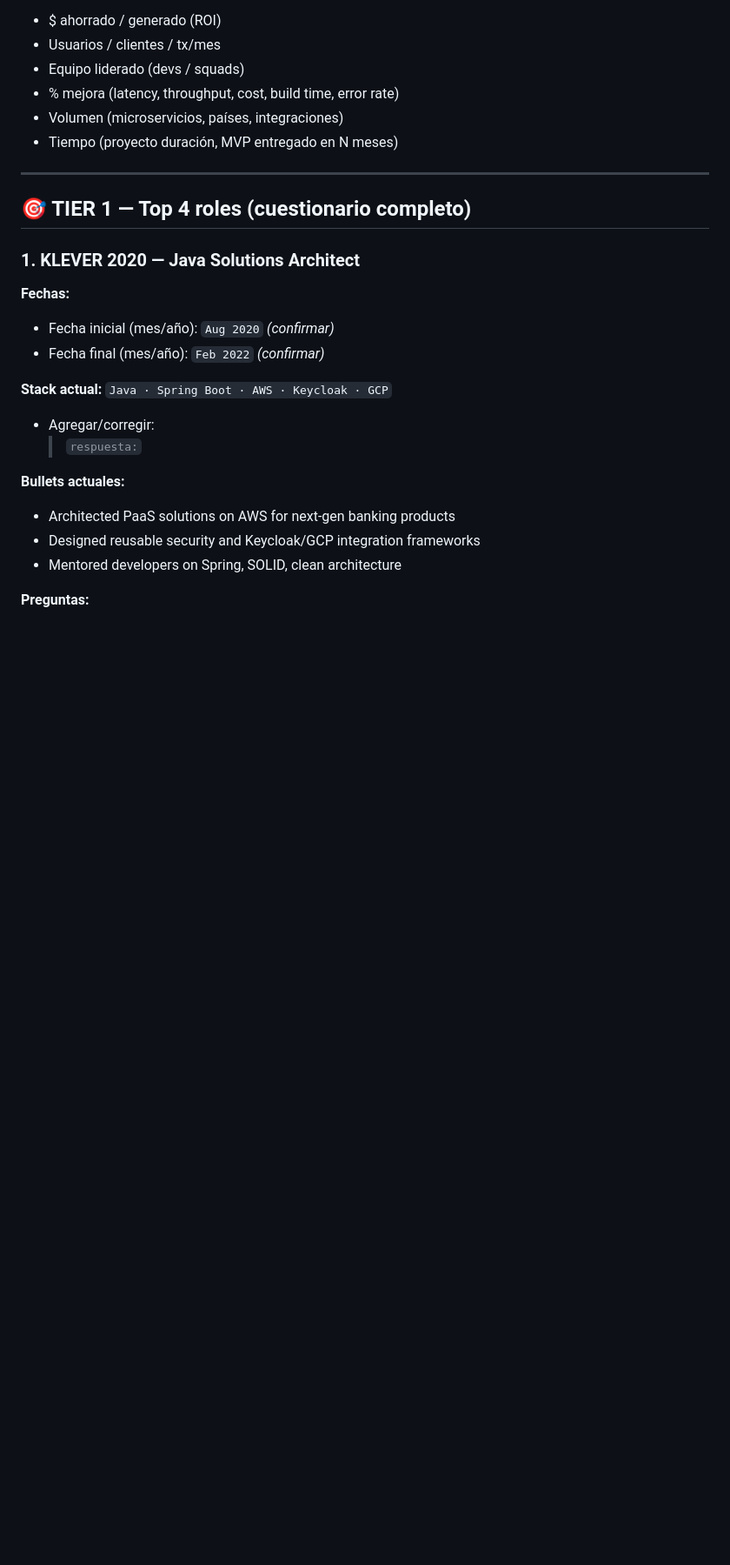
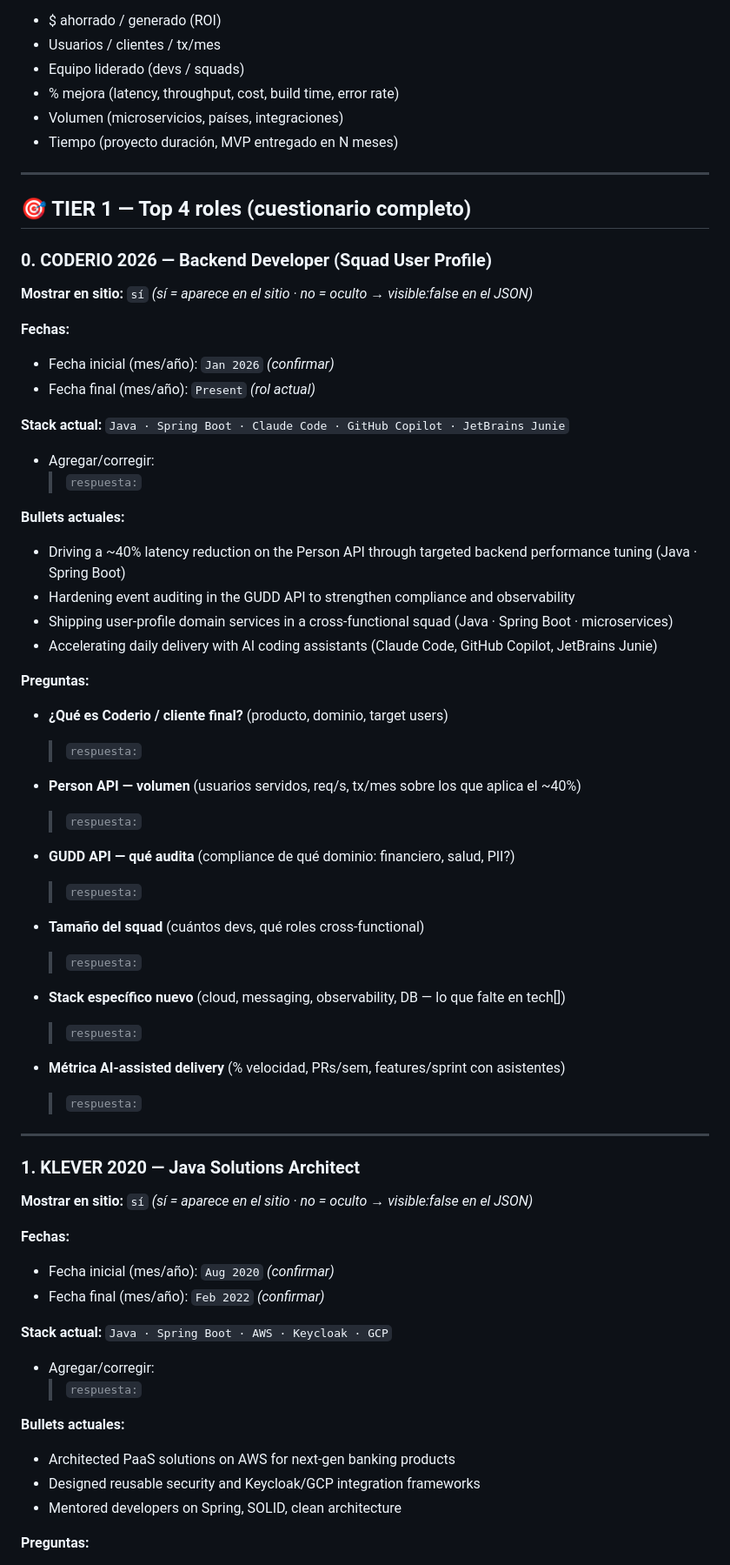
Before and after one commit to andresmontoyat/andresmontoyatco, a Markdown page: .planning/v4.2-experience-fase2-questionnaire.md, the part around one of its changes. Shown at 87% size. GitHub-like rendering; blank space fills up the shorter version.

Commit message:
docs(experience): add visibility field + Coderio/Linked role blocks to questionnaire

```diff
--- a/.planning/v4.2-experience-fase2-questionnaire.md
+++ b/.planning/v4.2-experience-fase2-questionnaire.md
@@ -24,7 +24,49 @@
 
 ## 🎯 TIER 1 — Top 4 roles (cuestionario completo)
 
+### 0. CODERIO 2026 — Backend Developer (Squad User Profile)
+
+**Mostrar en sitio:** `sí`  _(sí = aparece en el sitio · no = oculto → visible:false en el JSON)_
+
+**Fechas:**
+- Fecha inicial (mes/año): `Jan 2026` _(confirmar)_
+- Fecha final (mes/año): `Present` _(rol actual)_
+
+**Stack actual:** `Java · Spring Boot · Claude Code · GitHub Copilot · JetBrains Junie`
+- Agregar/corregir:
+  > `respuesta:`
+
+**Bullets actuales:**
+- Driving a ~40% latency reduction on the Person API through targeted backend performance tuning (Java · Spring Boot)
+- Hardening event auditing in the GUDD API to strengthen compliance and observability
+- Shipping user-profile domain services in a cross-functional squad (Java · Spring Boot · microservices)
+- Accelerating daily delivery with AI coding assistants (Claude Code, GitHub Copilot, JetBrains Junie)
+
+**Preguntas:**
+
+- **¿Qué es Coderio / cliente final?** (producto, dominio, target users)
+  > `respuesta:`
+
+- **Person API — volumen** (usuarios servidos, req/s, tx/mes sobre los que aplica el ~40%)
+  > `respuesta:`
+
+- **GUDD API — qué audita** (compliance de qué dominio: financiero, salud, PII?)
+  > `respuesta:`
+
+- **Tamaño del squad** (cuántos devs, qué roles cross-functional)
+  > `respuesta:`
+
+- **Stack específico nuevo** (cloud, messaging, observability, DB — lo que falte en tech[])
+  > `respuesta:`
+
+- **Métrica AI-assisted delivery** (% velocidad, PRs/sem, features/sprint con asistentes)
+  > `respuesta:`
+
+---
+
 ### 1. KLEVER 2020 — Java Solutions Architect
+
+**Mostrar en sitio:** `sí`  _(sí = aparece en el sitio · no = oculto → visible:false en el JSON)_
 
 **Fechas:**
 - Fecha inicial (mes/año): `Aug 2020` _(confirmar)_
```
Also changed, not shown: other parts of .planning/v4.2-experience-fase2-questionnaire.md (+50 -0 lines).
